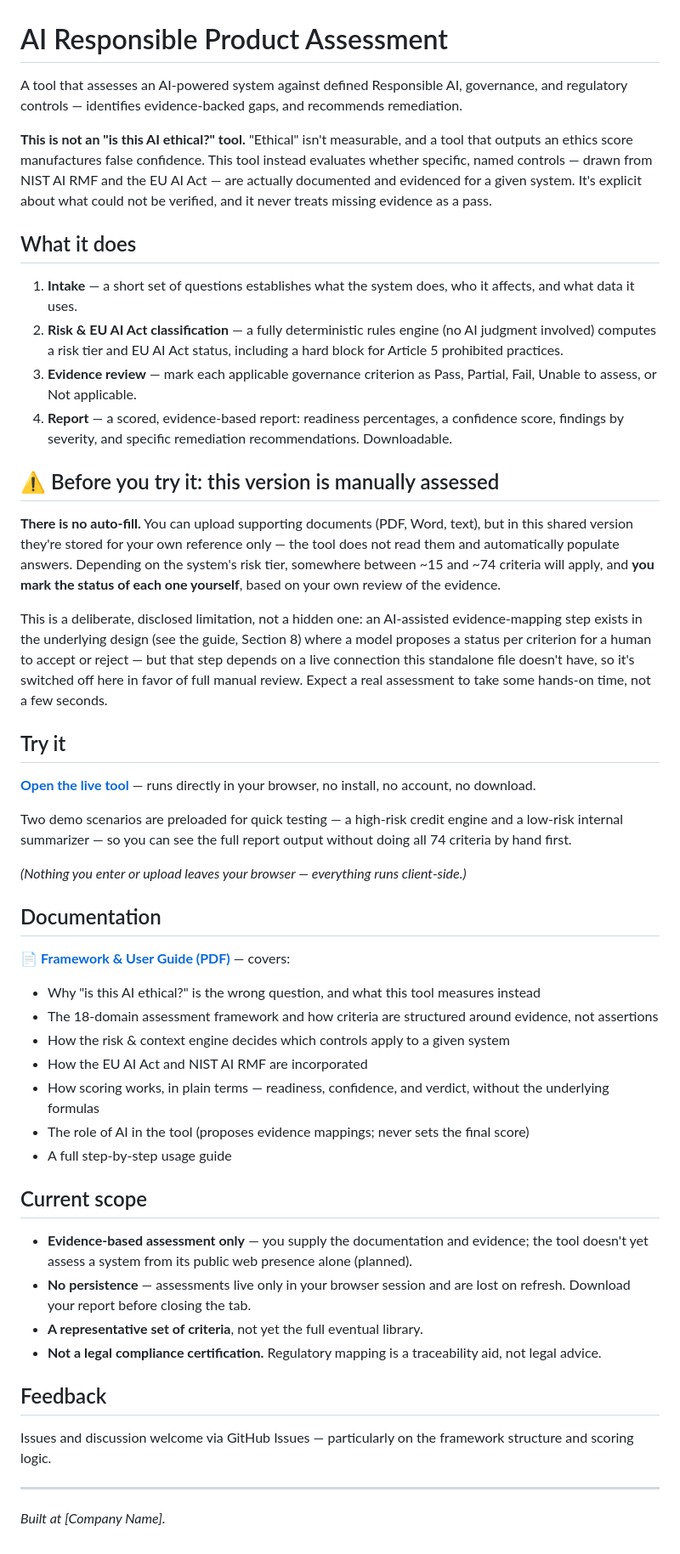
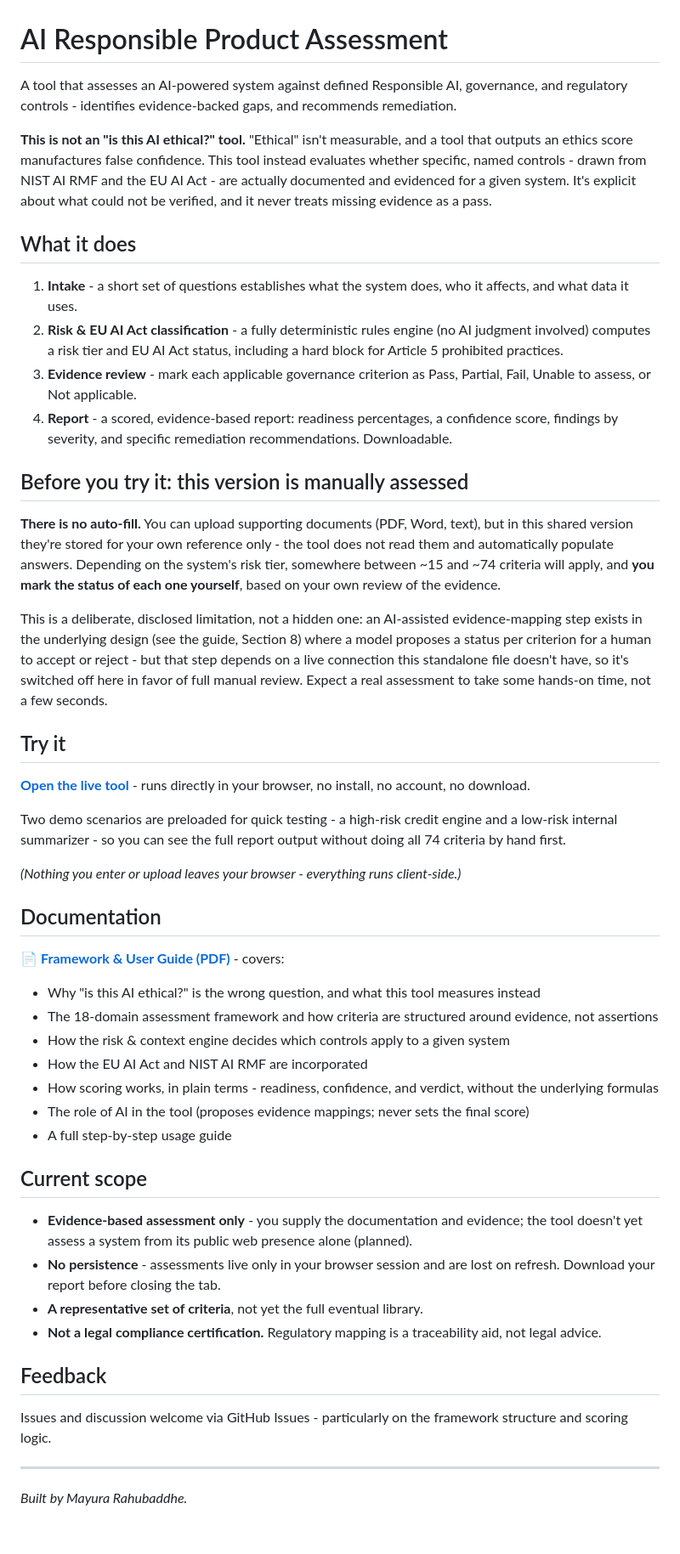
Before and after one commit to mayurarahubaddhe/ai-governance-assessment, a Markdown page: README.md, the part around the change. Shown at 85% size. Rendered like a GitHub page.

Commit message:
Fix punctuation and formatting in README.md
Updated README for consistency in punctuation and formatting.

```diff
--- a/README.md
+++ b/README.md
@@ -1,52 +1,52 @@
 # AI Responsible Product Assessment
 
-A tool that assesses an AI-powered system against defined Responsible AI, governance, and regulatory controls — identifies evidence-backed gaps, and recommends remediation.
+A tool that assesses an AI-powered system against defined Responsible AI, governance, and regulatory controls - identifies evidence-backed gaps, and recommends remediation.
 
-**This is not an "is this AI ethical?" tool.** "Ethical" isn't measurable, and a tool that outputs an ethics score manufactures false confidence. This tool instead evaluates whether specific, named controls — drawn from NIST AI RMF and the EU AI Act — are actually documented and evidenced for a given system. It's explicit about what could not be verified, and it never treats missing evidence as a pass.
+**This is not an "is this AI ethical?" tool.** "Ethical" isn't measurable, and a tool that outputs an ethics score manufactures false confidence. This tool instead evaluates whether specific, named controls - drawn from NIST AI RMF and the EU AI Act - are actually documented and evidenced for a given system. It's explicit about what could not be verified, and it never treats missing evidence as a pass.
 
 ## What it does
 
-1. **Intake** — a short set of questions establishes what the system does, who it affects, and what data it uses.
-2. **Risk & EU AI Act classification** — a fully deterministic rules engine (no AI judgment involved) computes a risk tier and EU AI Act status, including a hard block for Article 5 prohibited practices.
-3. **Evidence review** — mark each applicable governance criterion as Pass, Partial, Fail, Unable to assess, or Not applicable.
-4. **Report** — a scored, evidence-based report: readiness percentages, a confidence score, findings by severity, and specific remediation recommendations. Downloadable.
+1. **Intake** - a short set of questions establishes what the system does, who it affects, and what data it uses.
+2. **Risk & EU AI Act classification** - a fully deterministic rules engine (no AI judgment involved) computes a risk tier and EU AI Act status, including a hard block for Article 5 prohibited practices.
+3. **Evidence review** - mark each applicable governance criterion as Pass, Partial, Fail, Unable to assess, or Not applicable.
+4. **Report** - a scored, evidence-based report: readiness percentages, a confidence score, findings by severity, and specific remediation recommendations. Downloadable.
 
-## ⚠️ Before you try it: this version is manually assessed
+## Before you try it: this version is manually assessed
 
-**There is no auto-fill.** You can upload supporting documents (PDF, Word, text), but in this shared version they're stored for your own reference only — the tool does not read them and automatically populate answers. Depending on the system's risk tier, somewhere between ~15 and ~74 criteria will apply, and **you mark the status of each one yourself**, based on your own review of the evidence.
+**There is no auto-fill.** You can upload supporting documents (PDF, Word, text), but in this shared version they're stored for your own reference only - the tool does not read them and automatically populate answers. Depending on the system's risk tier, somewhere between ~15 and ~74 criteria will apply, and **you mark the status of each one yourself**, based on your own review of the evidence.
 
-This is a deliberate, disclosed limitation, not a hidden one: an AI-assisted evidence-mapping step exists in the underlying design (see the guide, Section 8) where a model proposes a status per criterion for a human to accept or reject — but that step depends on a live connection this standalone file doesn't have, so it's switched off here in favor of full manual review. Expect a real assessment to take some hands-on time, not a few seconds.
+This is a deliberate, disclosed limitation, not a hidden one: an AI-assisted evidence-mapping step exists in the underlying design (see the guide, Section 8) where a model proposes a status per criterion for a human to accept or reject - but that step depends on a live connection this standalone file doesn't have, so it's switched off here in favor of full manual review. Expect a real assessment to take some hands-on time, not a few seconds.
 
 ## Try it
 
-**[Open the live tool](https://yourusername.github.io/your-repo-name/)** — runs directly in your browser, no install, no account, no download.
+**[Open the live tool](https://yourusername.github.io/your-repo-name/)** - runs directly in your browser, no install, no account, no download.
 
-Two demo scenarios are preloaded for quick testing — a high-risk credit engine and a low-risk internal summarizer — so you can see the full report output without doing all 74 criteria by hand first.
+Two demo scenarios are preloaded for quick testing - a high-risk credit engine and a low-risk internal summarizer - so you can see the full report output without doing all 74 criteria by hand first.
 
-*(Nothing you enter or upload leaves your browser — everything runs client-side.)*
+*(Nothing you enter or upload leaves your browser - everything runs client-side.)*
 
 ## Documentation
 
-📄 **[Framework & User Guide (PDF)](./AI-Governance-Assessment-Guide.pdf)** — covers:
+📄 **[Framework & User Guide (PDF)](./AI-Governance-Assessment-Guide.pdf)** - covers:
 - Why "is this AI ethical?" is the wrong question, and what this tool measures instead
 - The 18-domain assessment framework and how criteria are structured around evidence, not assertions
 - How the risk & context engine decides which controls apply to a given system
 - How the EU AI Act and NIST AI RMF are incorporated
-- How scoring works, in plain terms — readiness, confidence, and verdict, without the underlying formulas
+- How scoring works, in plain terms - readiness, confidence, and verdict, without the underlying formulas
 - The role of AI in the tool (proposes evidence mappings; never sets the final score)
 - A full step-by-step usage guide
 
 ## Current scope
 
-- **Evidence-based assessment only** — you supply the documentation and evidence; the tool doesn't yet assess a system from its public web presence alone (planned).
-- **No persistence** — assessments live only in your browser session and are lost on refresh. Download your report before closing the tab.
+- **Evidence-based assessment only** - you supply the documentation and evidence; the tool doesn't yet assess a system from its public web presence alone (planned).
+- **No persistence** - assessments live only in your browser session and are lost on refresh. Download your report before closing the tab.
 - **A representative set of criteria**, not yet the full eventual library.
 - **Not a legal compliance certification.** Regulatory mapping is a traceability aid, not legal advice.
 
 ## Feedback
 
-Issues and discussion welcome via GitHub Issues — particularly on the framework structure and scoring logic.
+Issues and discussion welcome via GitHub Issues - particularly on the framework structure and scoring logic.
 
 ---
 
-*Built at [Company Name].*
+*Built by Mayura Rahubaddhe.*
```
